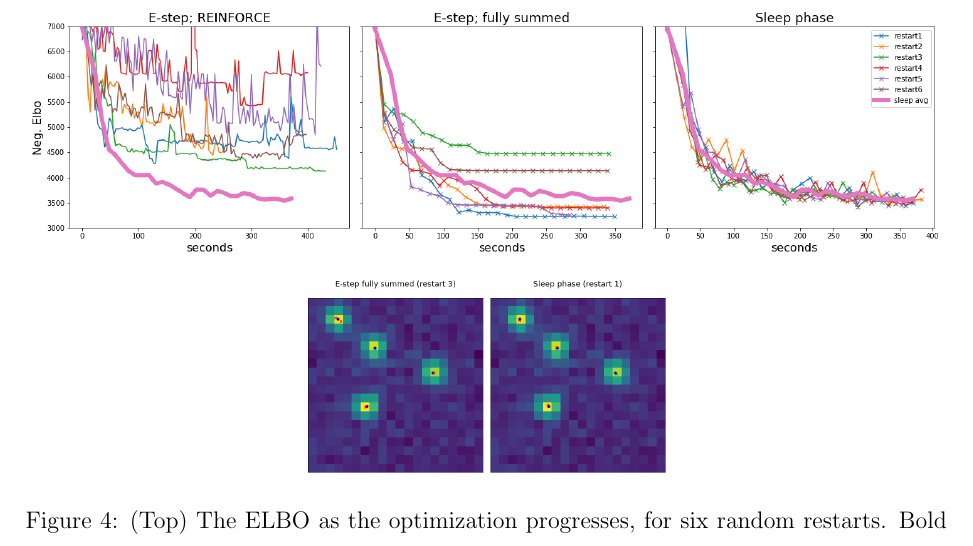
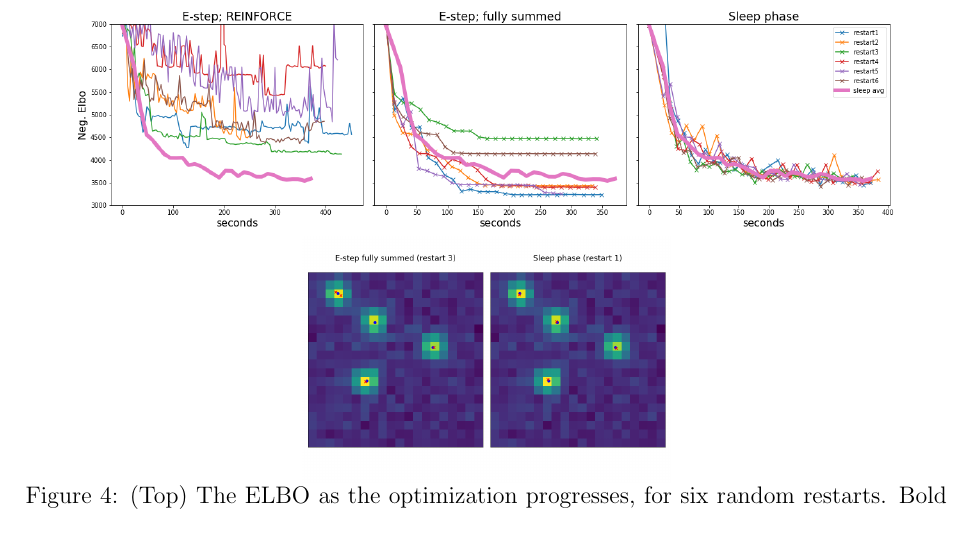
Before and after one commit to Runjing-Liu120/deblending_starfields_paper, a LaTeX paper (main.tex, which reads 5a-results-synth_data.tex): part of page 27 of 44, cut so that both start at the same text. Compiled offline with pdfLaTeX.

Commit message:
Updates from Overleaf

```diff
--- a/5a-results-synth_data.tex
+++ b/5a-results-synth_data.tex
@@ -19,7 +19,7 @@ In our generative model, we set the Poisson prior parameter $\mu = 4$ and flux p
 
 \begin{figure}[!ht]
     \centering
-    \begin{subfigure}[t]{\textwidth}
+    \begin{subfigure}[t]{0.9\textwidth}
     \centering
     \includegraphics[width=\textwidth]{figures/optim_path_compare.png}
     \end{subfigure}
```
